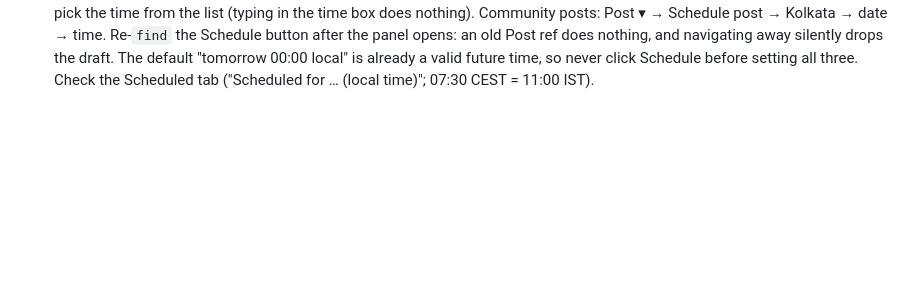
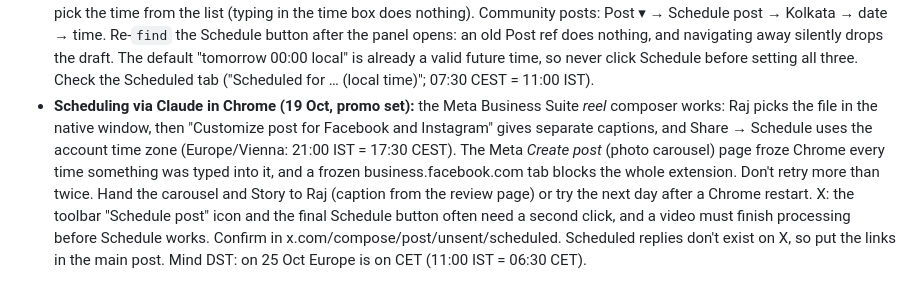
Before and after one commit to samjhowithraj-007/python-ai-chai, a Markdown page: _skills/youtube-edit/SKILL.md, the part around the change. Rendered like a GitHub page; blank space fills up the shorter version.

Commit message:
youtube-edit skill: Meta/X scheduling lessons from the website promo
Co-Authored-By: Claude Opus 5.5 <noreply@anthropic.com>

```diff
--- a/_skills/youtube-edit/SKILL.md
+++ b/_skills/youtube-edit/SKILL.md
@@ -1676,3 +1676,12 @@ Raj: "I don't want to repeat those mistakes again in my next video." Read these
   date → time. Re-`find` the Schedule button after the panel opens: an old Post ref does nothing, and navigating away silently
   drops the draft. The default "tomorrow 00:00 local" is already a valid future time, so never click Schedule before setting
   all three. Check the Scheduled tab ("Scheduled for … (local time)"; 07:30 CEST = 11:00 IST).
+- **Scheduling via Claude in Chrome (19 Oct, promo set):** the Meta Business Suite *reel* composer works: Raj picks the file
+  in the native window, then "Customize post for Facebook and Instagram" gives separate captions, and Share → Schedule
+  uses the account time zone (Europe/Vienna: 21:00 IST = 17:30 CEST). The Meta *Create post* (photo carousel) page
+  froze Chrome every time something was typed into it, and a frozen business.facebook.com tab blocks the whole
+  extension. Don't retry more than twice. Hand the carousel and Story to Raj (caption from the review page) or try the
+  next day after a Chrome restart. X: the toolbar "Schedule post" icon and the final Schedule button often need a second
+  click, and a video must finish processing before Schedule works. Confirm in x.com/compose/post/unsent/scheduled.
+  Scheduled replies don't exist on X, so put the links in the main post. Mind DST: on 25 Oct Europe is on CET
+  (11:00 IST = 06:30 CET).
```
